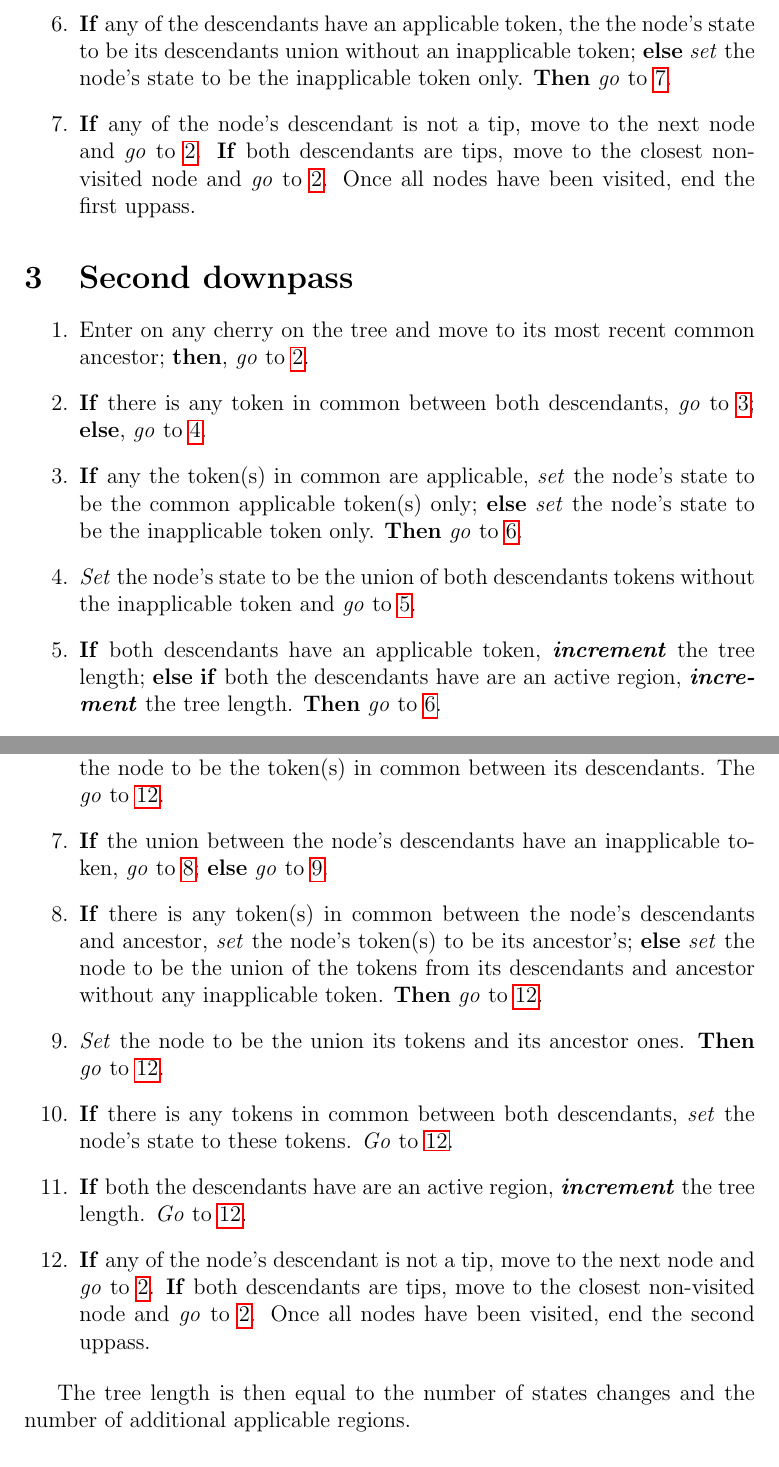
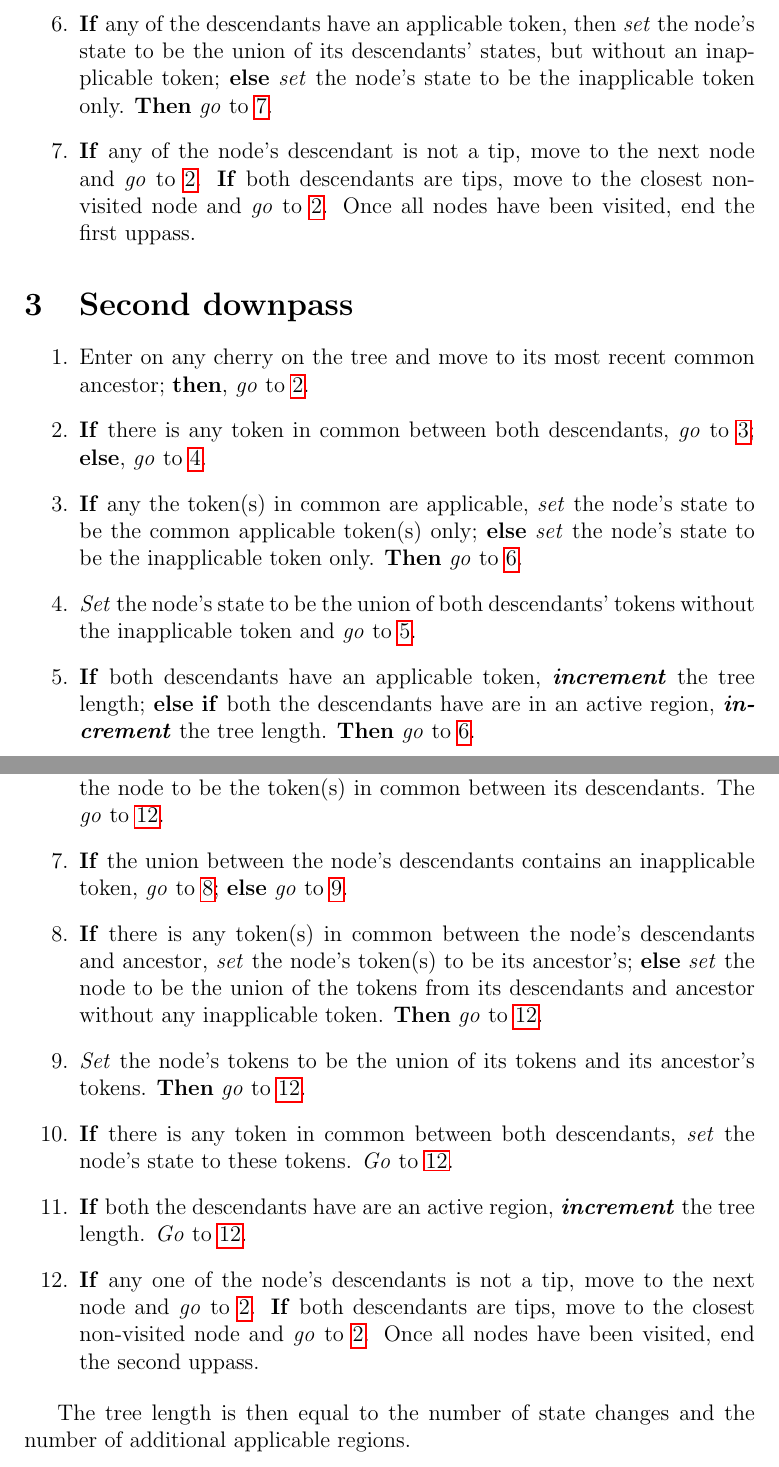
Before and after one commit to TGuillerme/Inapp, a LaTeX document (Writing/algorithm_description.tex): two parts of pages 2 and 3 of 3, joined at a grey line, cut so that both start at the same text. Compiled offline with pdfLaTeX.

Commit message:
Catch a couple of typos
Incorporation of active state information will be handy – I can't quite decipher what is meant by "have are an active region"

```diff
--- a/Writing/algorithm_description.tex
+++ b/Writing/algorithm_description.tex
@@ -27,7 +27,7 @@
     \item \label{1stUp:nodeNA1} \textbf{If} the node also has an applicable token, \textit{go} to \ref{1stUp:nodeNAandA}; \textbf{else}, \textit{go} to \ref{1stUp:nodeNA2}.
     \item \label{1stUp:nodeNAandA} \textbf{If} the node's ancestor has an inapplicable token, \textit{set} the node's state to be the inapplicable token only; \textbf{else} \textit{set} the node's state to be the applicable token(s) only. \textbf{Then} \textit{go} to \ref{1stUp:exit}.
     \item \label{1stUp:nodeNA2} \textbf{If} the node's ancestor has an inapplicable token, \textit{set} the node's state to be the inapplicable token only and \textit{go} to \ref{1stUp:exit}; \textbf{else} \textit{go} to \ref{1stUp:nodeNAOR}.
-    \item \label{1stUp:nodeNAOR} \textbf{If} any of the descendants have an applicable token, the the node's state to be its descendants union without an inapplicable token; \textbf{else} \textit{set} the node's state to be the inapplicable token only. \textbf{Then} \textit{go} to \ref{1stUp:exit}.
+    \item \label{1stUp:nodeNAOR} \textbf{If} any of the descendants have an applicable token, then \textit{set} the node's state to be the union of its descendants' states, but without an inapplicable token; \textbf{else} \textit{set} the node's state to be the inapplicable token only. \textbf{Then} \textit{go} to \ref{1stUp:exit}.
     \item \label{1stUp:exit} \textbf{If} any of the node's descendant is not a tip, move to the next node and \textit{go} to \ref{1stUp:enter}. \textbf{If} both descendants are tips, move to the closest non-visited node and \textit{go} to \ref{1stUp:enter}. Once all nodes have been visited, end the first uppass.
 \end{enumerate}
 
@@ -49,8 +49,8 @@
 
     \item \label{2ndDp:enter} \textbf{If} there is any token in common between both descendants, \textit{go} to \ref{2ndDp:AND}; \textbf{else}, \textit{go} to \ref{2ndDp:OR}.
     \item \label{2ndDp:AND} \textbf{If} any the token(s) in common are applicable, \textit{set} the node's state to be the common applicable token(s) only; \textbf{else} \textit{set} the node's state to be the inapplicable token only. \textbf{Then} \textit{go} to \ref{2ndDp:exit}.
-    \item \label{2ndDp:OR} \textit{Set} the node's state to be the union of both descendants tokens without the inapplicable token and \textit{go} to \ref{2ndDp:Count}.
-    \item \label{2ndDp:Count}  \textbf{If} both descendants have an applicable token, \textbf{\textit{increment}} the tree length; \textbf{else} \textbf{if} both the descendants have are an active region, \textbf{\textit{increment}} the tree length. \textbf{Then} \textit{go} to \ref{2ndDp:exit}. %TG: need to define what's the applicable region logic here!
+    \item \label{2ndDp:OR} \textit{Set} the node's state to be the union of both descendants' tokens without the inapplicable token and \textit{go} to \ref{2ndDp:Count}.
+    \item \label{2ndDp:Count}  \textbf{If} both descendants have an applicable token, \textbf{\textit{increment}} the tree length; \textbf{else} \textbf{if} both the descendants have are in an active region, \textbf{\textit{increment}} the tree length. \textbf{Then} \textit{go} to \ref{2ndDp:exit}. %TG: need to define what's the applicable region logic here! %TG: 'have are in': not clear what the intended wording is here
     \item \label{2ndDp:exit} \textbf{If} possible, move to the node's ancestor and \textit{go} to \ref{2ndDp:enter}; \textbf{else} move to the next unvisited cherry's ancestor and \textit{go} to \ref{2ndDp:enter}. Once all nodes have been visited, end the second downpass.
 \end{enumerate}
 
@@ -74,14 +74,14 @@
     \item \label{2ndUp:ancestorA1} \textbf{If} the node's token(s) is the same as its ancestor, \textit{go} to \ref{2ndUp:exit}; \textbf{else}, \textit{go} to \ref{2ndUp:ancestorA1}.
     \item \label{2ndUp:ancestorA2} \textbf{If} there is any token(s) in common between the node's descendants, \textit{go} to \ref{2ndUp:ANDdesc}; \textbf{else} \textit{go} to \ref{2ndUp:ORdesc}.
     \item \label{2ndUp:ANDdesc} \textbf{If} there is any token(s) in common between the node, its ancestor and both its descendants, \textit{set} it (them) to be the node's token(s); \textbf{else} \textit{set} the node to be the token(s) in common between its descendants. The \textit{go} to \ref{2ndUp:exit}.
-    \item \label{2ndUp:ORdesc} \textbf{If} the union between the node's descendants have an inapplicable token, \textit{go} to \ref{2ndUp:ORdescNA}; \textbf{else} \textit{go} to \ref{2ndUp:ORdescA}.
+    \item \label{2ndUp:ORdesc} \textbf{If} the union between the node's descendants contains an inapplicable token, \textit{go} to \ref{2ndUp:ORdescNA}; \textbf{else} \textit{go} to \ref{2ndUp:ORdescA}.
     \item \label{2ndUp:ORdescNA} \textbf{If} there is any token(s) in common between the node's descendants and ancestor, \textit{set} the node's token(s) to be its ancestor's; \textbf{else} \textit{set} the node to be the union of the tokens from its descendants and ancestor without any inapplicable token. \textbf{Then} \textit{go} to \ref{2ndUp:exit}.
-    \item \label{2ndUp:ORdescA} \textit{Set} the node to be the union its tokens and its ancestor ones. \textbf{Then} \textit{go} to \ref{2ndUp:exit}.
-    \item \label{2ndUp:ancestorNA} \textbf{If} there is any tokens in common between both descendants, \textit{set} the node's state to these tokens. \textit{Go} to \ref{2ndUp:exit}. %TG: No else
-    \item \label{2ndUp:nodeNA} \textbf{If} both the descendants have are an active region, \textbf{\textit{increment}} the tree length. \textit{Go} to \ref{2ndUp:exit}. %TG: No else
-    \item \label{2ndUp:exit} \textbf{If} any of the node's descendant is not a tip, move to the next node and \textit{go} to \ref{1stUp:enter}. \textbf{If} both descendants are tips, move to the closest non-visited node and \textit{go} to \ref{1stUp:enter}. Once all nodes have been visited, end the second uppass.
+    \item \label{2ndUp:ORdescA} \textit{Set} the node's tokens to be the union of its tokens and its ancestor's tokens. \textbf{Then} \textit{go} to \ref{2ndUp:exit}.
+    \item \label{2ndUp:ancestorNA} \textbf{If} there is any token in common between both descendants, \textit{set} the node's state to these tokens. \textit{Go} to \ref{2ndUp:exit}. %TG: No else
+    \item \label{2ndUp:nodeNA} \textbf{If} both the descendants have are an active region, \textbf{\textit{increment}} the tree length. \textit{Go} to \ref{2ndUp:exit}. %TG: No else %TG: 'have are in': not clear what the intended wording is here
+    \item \label{2ndUp:exit} \textbf{If} any one of the node's descendants is not a tip, move to the next node and \textit{go} to \ref{1stUp:enter}. \textbf{If} both descendants are tips, move to the closest non-visited node and \textit{go} to \ref{1stUp:enter}. Once all nodes have been visited, end the second uppass.
 \end{enumerate}
 
-The tree length is then equal to the number of states changes and the number of additional applicable regions.
+The tree length is then equal to the number of state changes and the number of additional applicable regions.
 
 \end{document}
```
Also changed, not shown: Writing/algorithm_description.tex (2 more changed lines).
